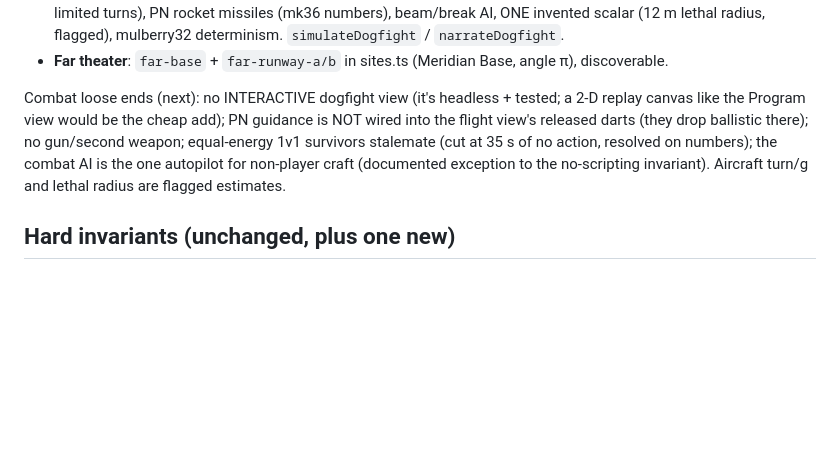
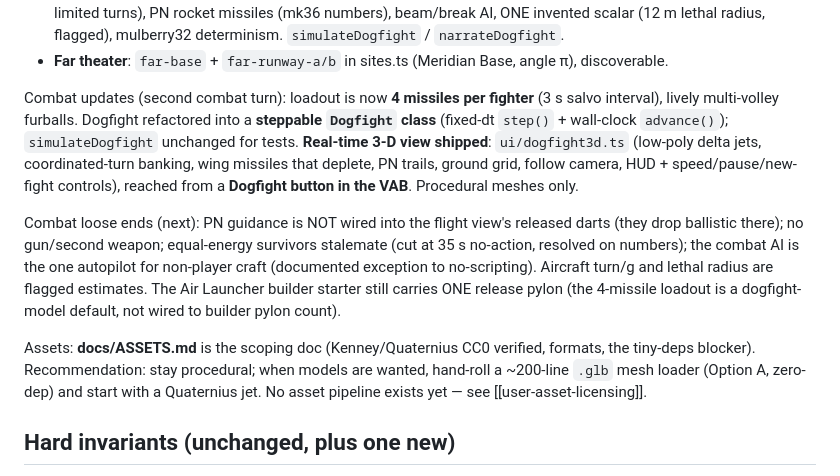
Before and after one commit to kappy-cone/space-sim, a Markdown page: docs/NEXT_SESSION.md, the part around the change. GitHub-like rendering; blank space fills up the shorter version.

```diff
--- a/docs/NEXT_SESSION.md
+++ b/docs/NEXT_SESSION.md
@@ -82,14 +82,29 @@ docs/WORLD.md "Combat".
 - **Far theater**: `far-base` + `far-runway-a/b` in sites.ts (Meridian
   Base, angle π), discoverable.
 
-Combat loose ends (next): no INTERACTIVE dogfight view (it's headless +
-tested; a 2-D replay canvas like the Program view would be the cheap
-add); PN guidance is NOT wired into the flight view's released darts
-(they drop ballistic there); no gun/second weapon; equal-energy 1v1
-survivors stalemate (cut at 35 s of no action, resolved on numbers); the
-combat AI is the one autopilot for non-player craft (documented
-exception to the no-scripting invariant). Aircraft turn/g and lethal
-radius are flagged estimates.
+Combat updates (second combat turn): loadout is now **4 missiles per
+fighter** (3 s salvo interval), lively multi-volley furballs. Dogfight
+refactored into a **steppable `Dogfight` class** (fixed-dt `step()` +
+wall-clock `advance()`); `simulateDogfight` unchanged for tests.
+**Real-time 3-D view shipped**: `ui/dogfight3d.ts` (low-poly delta jets,
+coordinated-turn banking, wing missiles that deplete, PN trails, ground
+grid, follow camera, HUD + speed/pause/new-fight controls), reached from
+a **Dogfight button in the VAB**. Procedural meshes only.
+
+Combat loose ends (next): PN guidance is NOT wired into the flight
+view's released darts (they drop ballistic there); no gun/second weapon;
+equal-energy survivors stalemate (cut at 35 s no-action, resolved on
+numbers); the combat AI is the one autopilot for non-player craft
+(documented exception to no-scripting). Aircraft turn/g and lethal
+radius are flagged estimates. The Air Launcher builder starter still
+carries ONE release pylon (the 4-missile loadout is a dogfight-model
+default, not wired to builder pylon count).
+
+Assets: **docs/ASSETS.md** is the scoping doc (Kenney/Quaternius CC0
+verified, formats, the tiny-deps blocker). Recommendation: stay
+procedural; when models are wanted, hand-roll a ~200-line `.glb` mesh
+loader (Option A, zero-dep) and start with a Quaternius jet. No asset
+pipeline exists yet — see [[user-asset-licensing]].
 
 ## Hard invariants (unchanged, plus one new)
 
```
Also changed, not shown: docs/ASSETS.md (added, +85 -0 lines).
